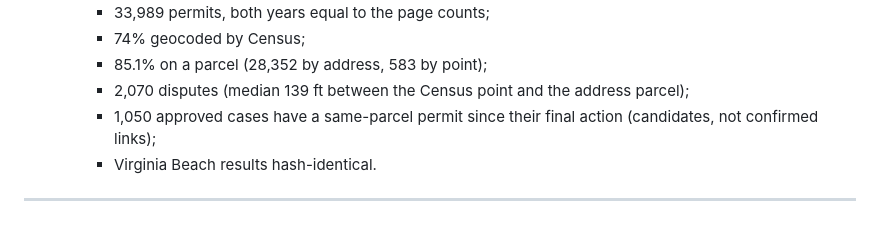
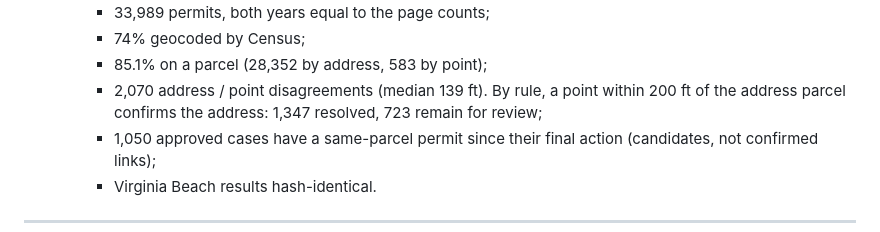
Before and after one commit to alexisn1989/permitiq, a Markdown page: README.md, the part around the change. GitHub-like rendering.

Commit message:
README: 200-ft address rule and remaining disputes
Co-Authored-By: Claude Opus 5.5 <noreply@anthropic.com>
Claude-Session: https://claude.ai/code/session_01KBD2z2pP3kYzkqeJrNqdGv

```diff
--- a/README.md
+++ b/README.md
@@ -575,7 +575,7 @@ python scripts/chesapeake_report.py --out reports/          # chesapeake_cases.c
     - 33,989 permits, both years equal to the page counts;
     - 74% geocoded by Census;
     - 85.1% on a parcel (28,352 by address, 583 by point);
-    - 2,070 disputes (median 139 ft between the Census point and the address parcel);
+    - 2,070 address / point disagreements (median 139 ft). By rule, a point within 200 ft of the address parcel confirms the address: 1,347 resolved, 723 remain for review;
     - 1,050 approved cases have a same-parcel permit since their final action (candidates, not confirmed links);
     - Virginia Beach results hash-identical.
 
```
